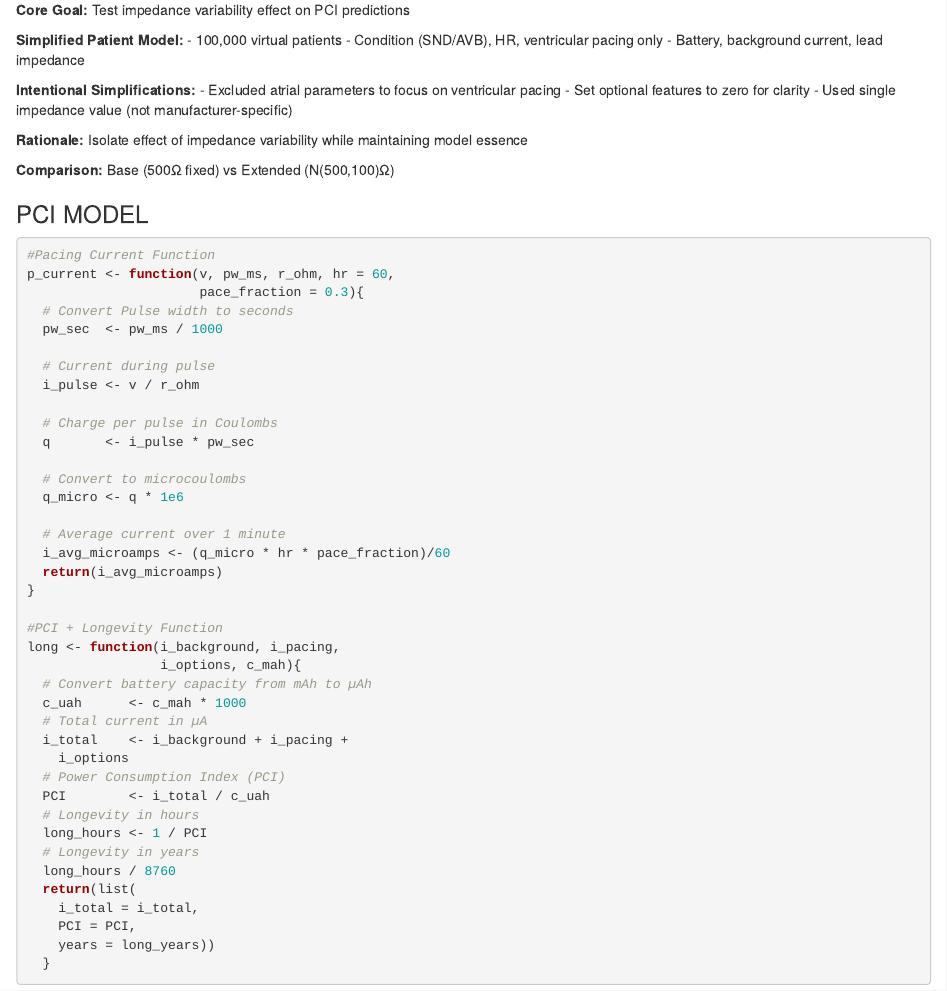
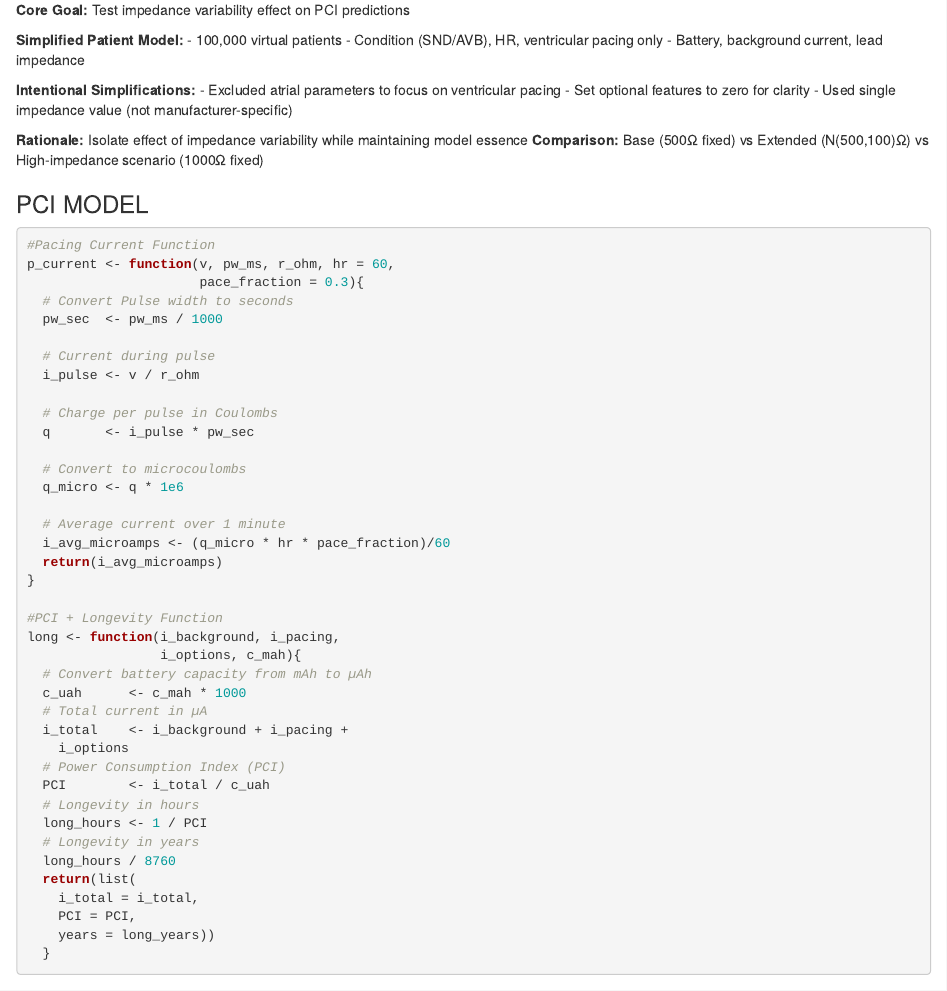
Before and after one commit to stat400-csu/project-4, an R Markdown document (MC Project.Rmd): the page in a window 1100 px wide, from 810 px down. Rendered offline with R 4.5, knitr and Pandoc, with nearby package versions.

Commit message:
MC Project.Rmd

```diff
--- a/MC Project.Rmd
+++ b/MC Project.Rmd
@@ -64,8 +64,7 @@ Where:
 - Used single impedance value (not manufacturer-specific)
 
 **Rationale:** Isolate effect of impedance variability while maintaining model essence
-
-**Comparison:** Base (500Ω fixed) vs Extended (N(500,100)Ω)
+**Comparison:** Base (500Ω fixed) vs Extended (N(500,100)Ω) vs High-impedance scenario (1000Ω fixed)
 
 
 ### PCI MODEL
```
